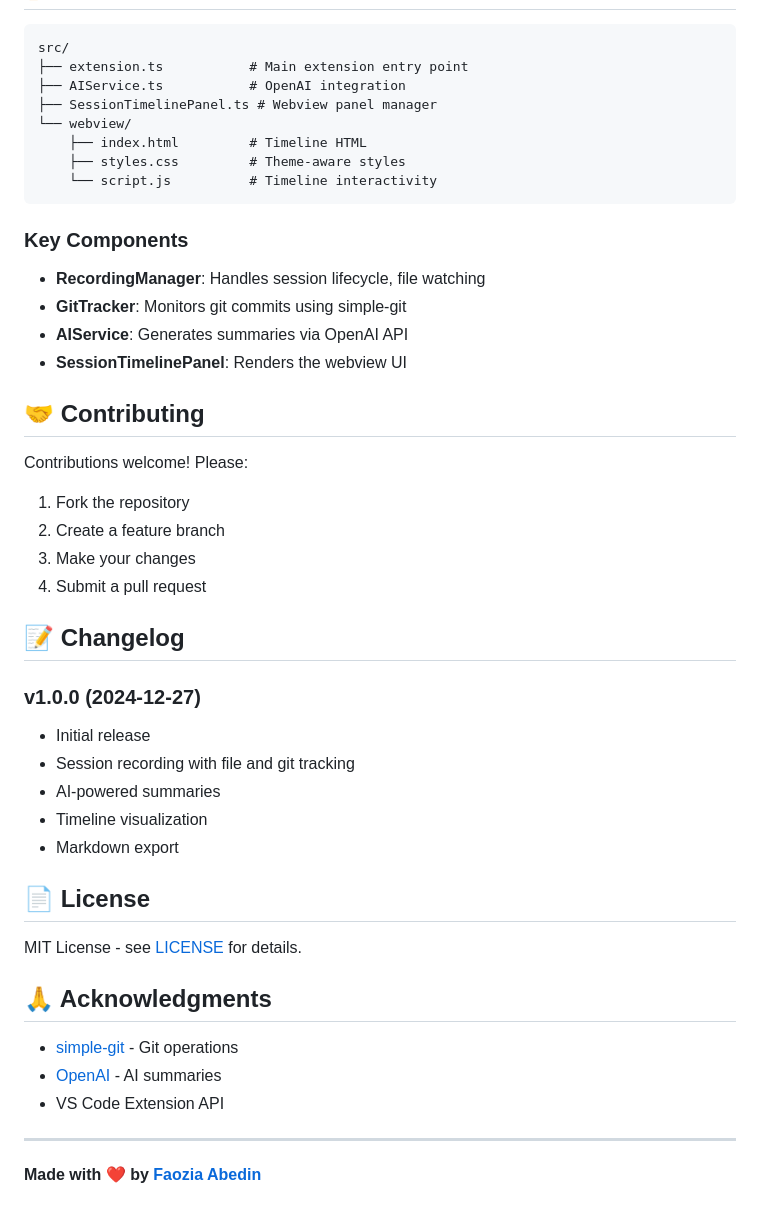
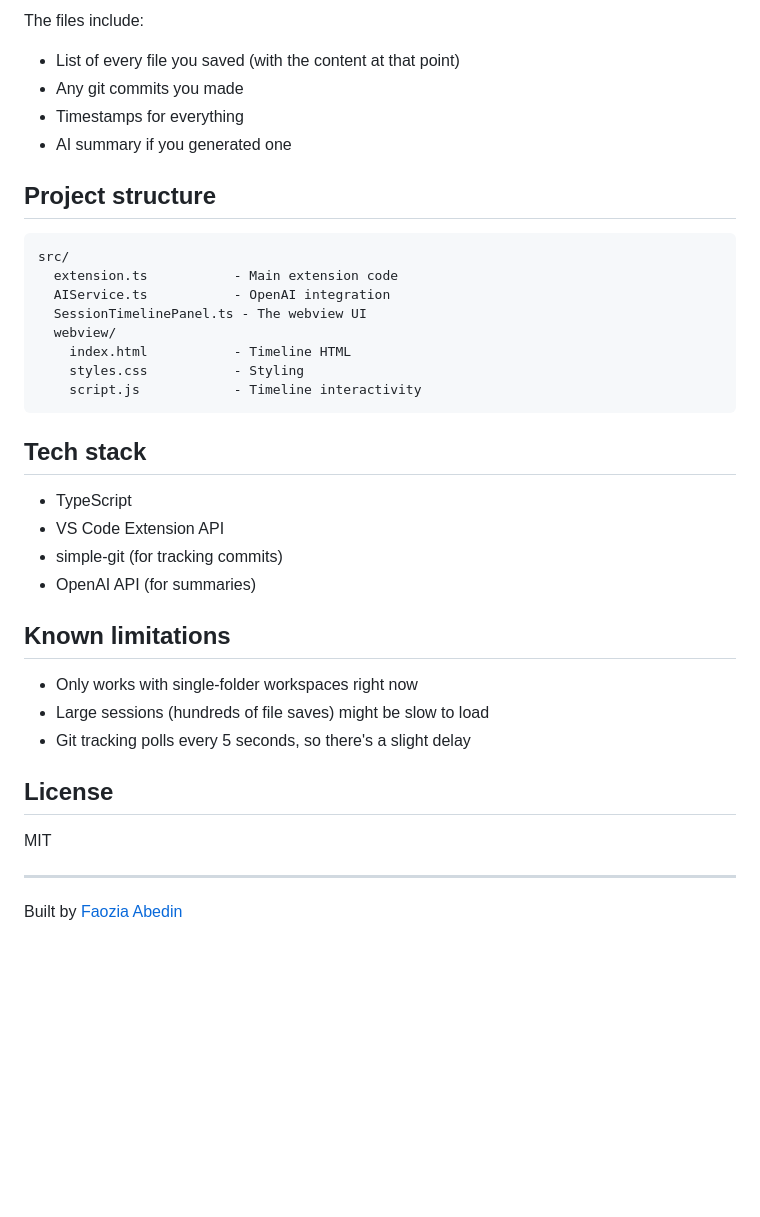
Before and after one commit to faoziaabedin/CodeTrace, a Markdown page: README.md, the part around one of its changes. GitHub-like rendering; blank space fills up the shorter version.

Commit message:
docs: Rewrite README to be more natural

````diff
--- a/README.md
+++ b/README.md
@@ -191,50 +91,39 @@ npm run package    # Creates .vsix file
+The files include:
+- List of every file you saved (with the content at that point)
+- Any git commits you made
+- Timestamps for everything
+- AI summary if you generated one
+
+## Project structure
 
 ```
 src/
-├── extension.ts           # Main extension entry point
-├── AIService.ts           # OpenAI integration
-├── SessionTimelinePanel.ts # Webview panel manager
-└── webview/
-    ├── index.html         # Timeline HTML
-    ├── styles.css         # Theme-aware styles
-    └── script.js          # Timeline interactivity
+  extension.ts           - Main extension code
+  AIService.ts           - OpenAI integration
+  SessionTimelinePanel.ts - The webview UI
+  webview/
+    index.html           - Timeline HTML
+    styles.css           - Styling
+    script.js            - Timeline interactivity
 ```
 
-### Key Components
+## Tech stack
 
-- **RecordingManager**: Handles session lifecycle, file watching
-- **GitTracker**: Monitors git commits using simple-git
-- **AIService**: Generates summaries via OpenAI API
-- **SessionTimelinePanel**: Renders the webview UI
+- TypeScript
+- VS Code Extension API
+- simple-git (for tracking commits)
+- OpenAI API (for summaries)
 
-## 🤝 Contributing
+## Known limitations
 
-Contributions welcome! Please:
+- Only works with single-folder workspaces right now
+- Large sessions (hundreds of file saves) might be slow to load
+- Git tracking polls every 5 seconds, so there's a slight delay
 
-1. Fork the repository
-2. Create a feature branch
-3. Make your changes
-4. Submit a pull request
+## License
 
-## 📝 Changelog
-
-### v1.0.0 (2024-12-27)
-- Initial release
-- Session recording with file and git tracking
-- AI-powered summaries
-- Timeline visualization
-- Markdown export
-
-## 📄 License
-
-MIT License - see [LICENSE](LICENSE) for details.
-
-## 🙏 Acknowledgments
-
-- [simple-git](https://github.com/steveukx/git-js) - Git operations
-- [OpenAI](https://openai.com/) - AI summaries
-- VS Code Extension API
+MIT
 
 ---
 
-**Made with ❤️ by [Faozia Abedin](https://github.com/faoziaabedin)**
+Built by [Faozia Abedin](https://github.com/faoziaabedin)
````
Also changed, not shown: other parts of README.md (+71 -171 lines).
